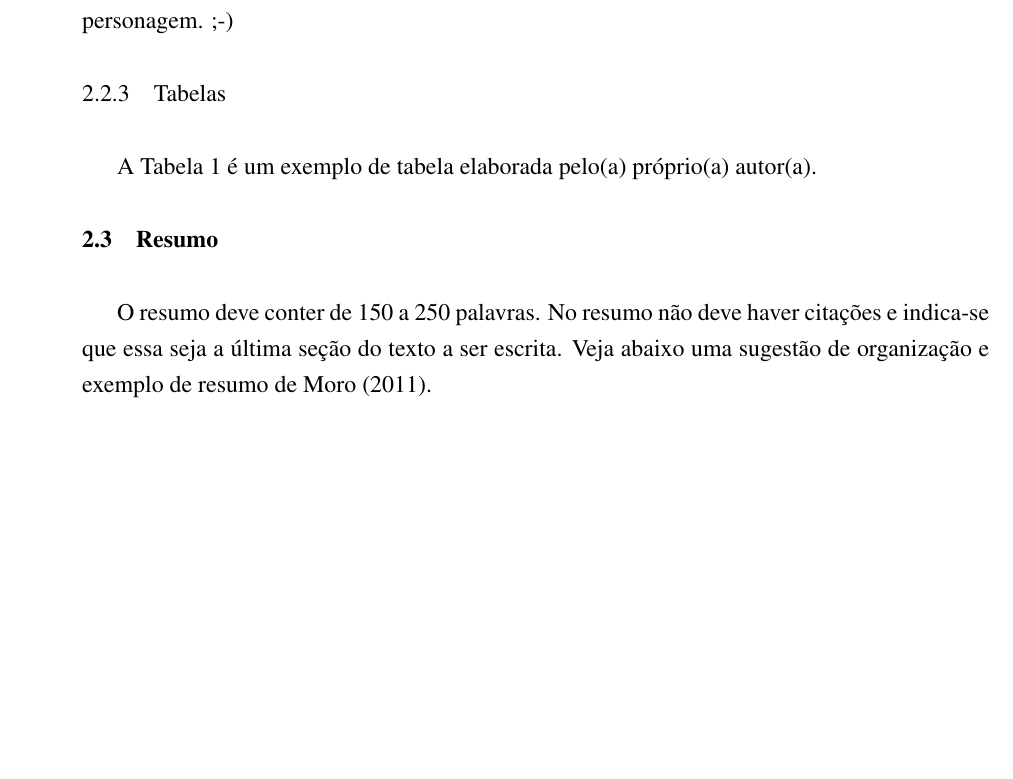
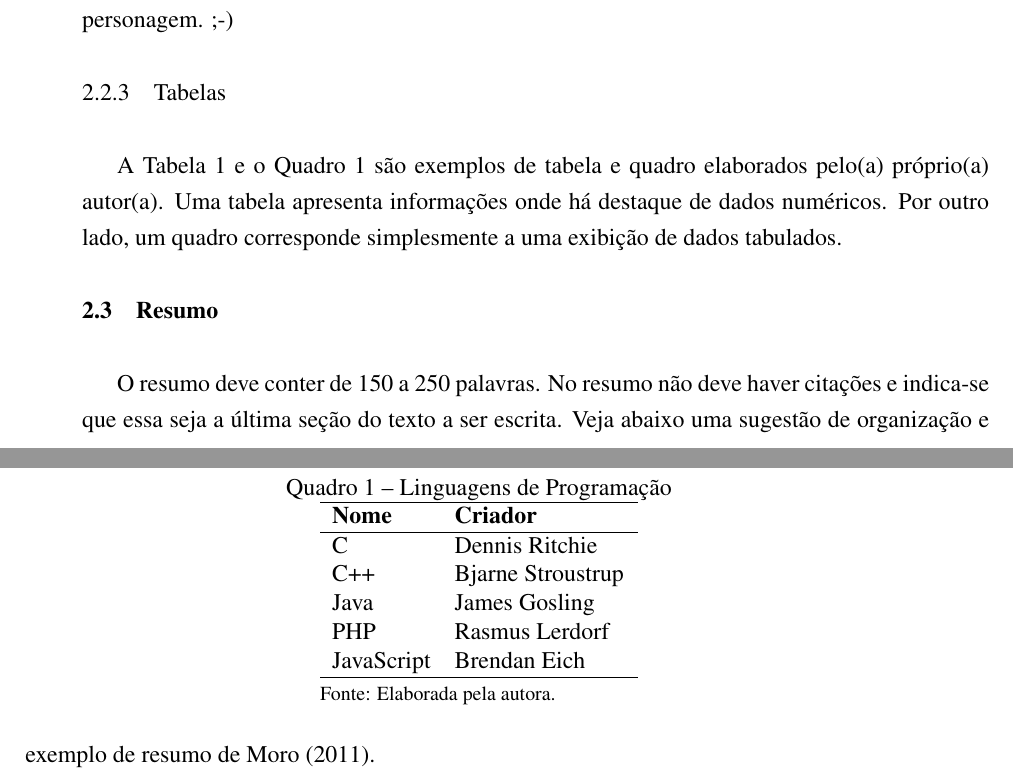
Before and after one commit to monicapy/tugunisinos, a LaTeX document (exemplo-artigo.tex, which reads UNISINOSartigo.cls): part of page 3 of 10 before the commit and two parts of pages 3 and 4 of 11 after it, the two joined at a grey line, cut so that both start at the same text, the shorter picture padded with empty space. Compiled offline with pdfLaTeX.

Commit message:
Cria um novo ambiente para Quadro
Adiciona na classe de formatação um novo ambiente para Quadros.
Diferentemente de uma Tabela, um quadro apresenta informações onde não
destacamos dados numéricos. Adicionado, também, um exemplo de utilização
de Quadro no conteúdo do artigo.

```diff
--- a/UNISINOSartigo.cls
+++ b/UNISINOSartigo.cls
@@ -46,6 +46,7 @@
 \RequirePackage{times}
 \RequirePackage{indentfirst}
 \RequirePackage{setspace}
+\RequirePackage{newfloat}
 \onehalfspacing
 
 %=======================================================================
@@ -328,6 +329,11 @@
 \setlength{\abovecaptionskip}{\baselineskip}
 
 %=======================================================================
+% Ambientes Adicionais
+%=======================================================================
+\DeclareFloatingEnvironment{board}
+
+%=======================================================================
 % Definições dependentes do idioma.
 %=======================================================================
 \@namedef{captionsbrazilian}{
@@ -355,6 +361,7 @@
 	\def\annexname{Anexo}
 	\def\palavraschavename{Palavras-chave}
 	\def\fontename{Fonte}
+	\def\boardname{Quadro}
 }
 
 \@namedef{captionsenglish}{
@@ -382,4 +389,5 @@
 	\def\annexname{Annex}
 	\def\palavraschavename{Keywords}
 	\def\fontename{Source}
+	\def\boardname{Board}
 }
--- a/exemplo-artigo.tex
+++ b/exemplo-artigo.tex
@@ -132,7 +132,7 @@ A Figura~\ref{fig:escrita} ilustra as fases psicológicas da escrita da disserta
 \end{figure}
 
 \subsubsection{Tabelas}
-A Tabela~\ref{tab:estacoes} é um exemplo de tabela elaborada pelo(a) próprio(a) autor(a).
+A Tabela~\ref{tab:estacoes} e o Quadro~\ref{tab:linguagens} são exemplos de tabela e quadro elaborados pelo(a) próprio(a) autor(a). Uma tabela apresenta informações onde há destaque de dados numéricos. Por outro lado, um quadro corresponde simplesmente a uma exibição de dados tabulados.
 
 \begin{table}
 	\caption{Período das estações do ano no Brasil}
@@ -152,6 +152,26 @@ A Tabela~\ref{tab:estacoes} é um exemplo de tabela elaborada pelo(a) próprio(a
 		\fonte{Elaborada pela autora.}
 	\end{minipage}
 \end{table}
+
+\begin{board}
+	\caption{Linguagens de Programação}
+	\label{tab:linguagens}
+	\centering%
+	\begin{minipage}{.35\textwidth}
+		\begin{tabular*}{\textwidth}{ll}
+			\hline
+			\textbf{Nome} & \textbf{Criador}\\
+			\hline
+			C & Dennis Ritchie\\
+			C++ & Bjarne Stroustrup\\
+			Java & James Gosling\\
+			PHP & Rasmus Lerdorf\\
+			JavaScript & Brendan Eich\\
+			\hline
+		\end{tabular*}
+		\fonte{Elaborada pela autora.}
+	\end{minipage}
+\end{board}
 
 \subsection{Resumo}
 O resumo deve conter de 150 a 250 palavras. No resumo não deve haver citações e indica-se que essa seja a última seção do texto a ser escrita. Veja abaixo uma sugestão de organização e exemplo de resumo de \citetexto{Moro11}.
```
Also changed, not shown: exemplo-artigo.pdf.
